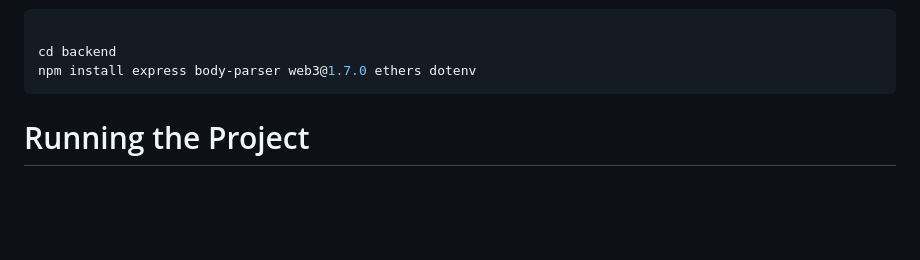
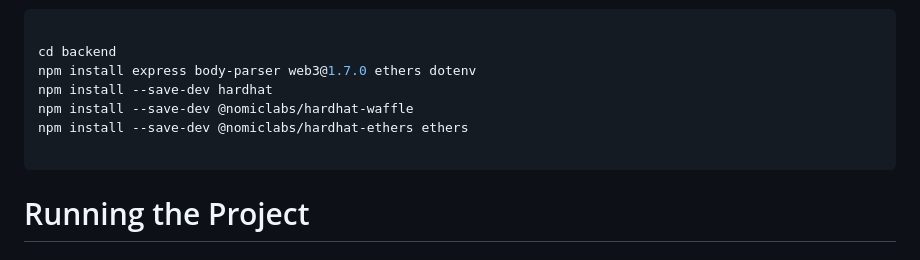
Before and after one commit to pannatron/Owniverse, a Markdown page: README.md, the part around the change. Drawn GitHub-style; blank space fills up the shorter version.

Commit message:
add required modules to README

````diff
--- a/README.md
+++ b/README.md
@@ -38,6 +38,10 @@ npm install
 
 cd backend
 npm install express body-parser web3@1.7.0 ethers dotenv
+npm install --save-dev hardhat
+npm install --save-dev @nomiclabs/hardhat-waffle
+npm install --save-dev @nomiclabs/hardhat-ethers ethers
+
 ```
 
 # Running the Project
````
